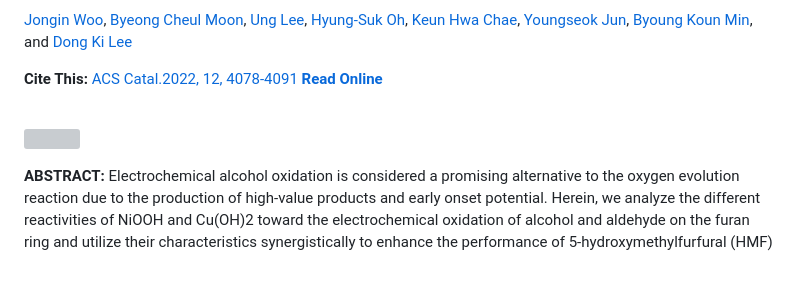
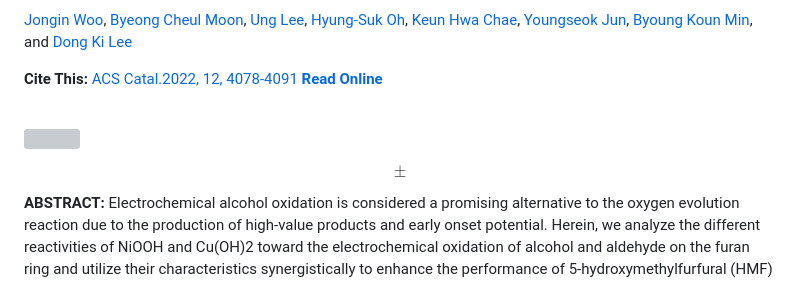
Before and after one commit to YaeJiiii/KimYaeJi, a Markdown page: ACS Catal20202022_markdown.md, the part around the change. Rendered like a GitHub page; grey boxes are pictures that could not be loaded.

```diff
--- a/ACS Catal20202022_markdown.md
+++ b/ACS Catal20202022_markdown.md
@@ -6,6 +6,7 @@
 
 <br><img src='https://user-images.githubusercontent.com/105334974/211476654-bda66575-bada-4805-bd33-a9a57800755d.jpg'>
 
+$$ \pm $$
 
 <span style="color:LightSkyBlue"> **ABSTRACT:** </span>
 Electrochemical alcohol oxidation is considered a promising alternative to the oxygen evolution reaction due to the production of high-value products and early onset potential. Herein, we analyze the different reactivities of NiOOH and Cu(OH)2 toward the electrochemical oxidation of alcohol and aldehyde on the furan ring and utilize their characteristics synergistically to enhance the performance of 5-hydroxymethylfurfural (HMF) to 2,5- furandicarboxylic acid (FDCA) conversion. We discovered that Cu(OH)2 has >higher reactivity for the oxidation of aldehyde to carboxylic acid than NiOOH, while NiOOH exhibited excellent reactivity toward the oxidation of alcohol to aldehyde. Furthermore, NiOOH−Cu(OH)2 mixed electrodes showed higher activity and faster conversion of HMF to FDCA than individual NiOOH or> Cu(OH)2 electrodes. The alcohol oxidation of HMF is initiated by NiOOH, and Cu(OH)2 quickly converts the remaining aldehydes to carboxylic acids at the NiOOH/Cu(OH)2 interface. Further enhancement of the HMF oxidation kinetics of NiOOH/Cu(OH)2 was achieved by  preparing a nanofoam structure comprising nanoscale pores and nanodendritic frames, showing instantaneous conversion to FDCA without producing unreacted intermediates.
```
